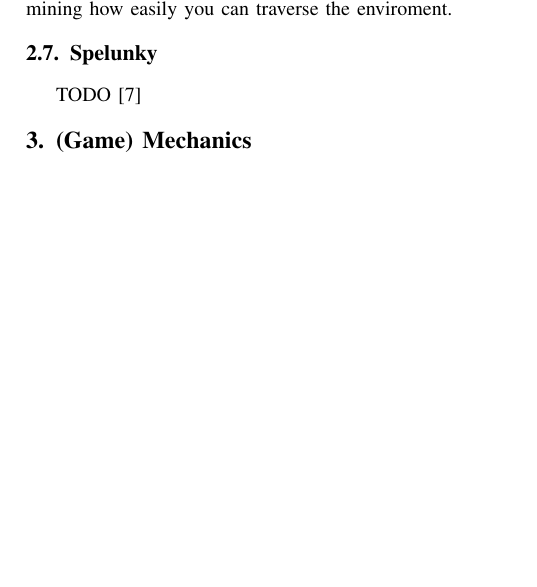
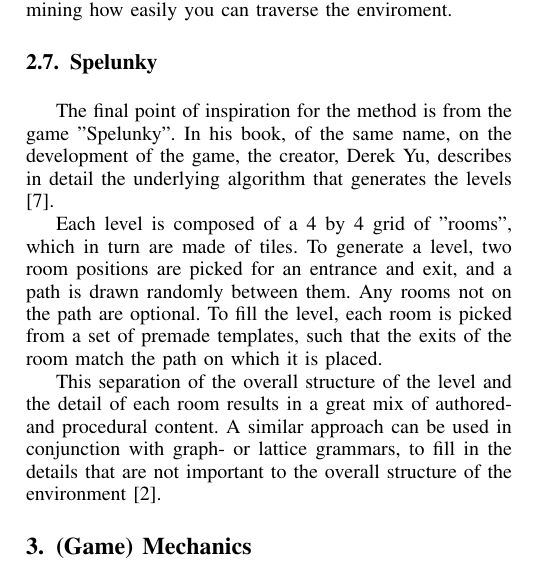
Before and after one commit to Bladtman242/modern-ai-for-games-generating-mazes-report, a LaTeX paper (report.tex, which reads background.tex): part of one column of page 2 of 3, cut so that both start at the same text, the shorter picture padded with empty space. Compiled offline with pdfLaTeX.

Commit message:
Background first draft done

```diff
--- a/background.tex
+++ b/background.tex
@@ -71,4 +71,8 @@ Counting these pitfalls are then a useful metric in determining how easily you c
 
 \subsection{Spelunky}
 
-TODO \cite{yu2016spelunky}
+The final point of inspiration for the method is from the game "Spelunky". In his book, of the same name, on the development of the game, the creator, Derek Yu, describes in detail the underlying algorithm that generates the levels \cite{yu2016spelunky}.
+
+Each level is composed of a 4 by 4 grid of "rooms", which in turn are made of tiles. To generate a level, two room positions are picked for an entrance and exit, and a path is drawn randomly between them. Any rooms not on the path are optional. To fill the level, each room is picked from a set of premade templates, such that the exits of the room match the path on which it is placed.
+
+This separation of the overall structure of the level and the detail of each room results in a great mix of authored- and procedural content. A similar approach can be used in conjunction with graph- or lattice grammars, to fill in the details that are not important to the overall structure of the environment \cite{79GraphG75:online}.
```
